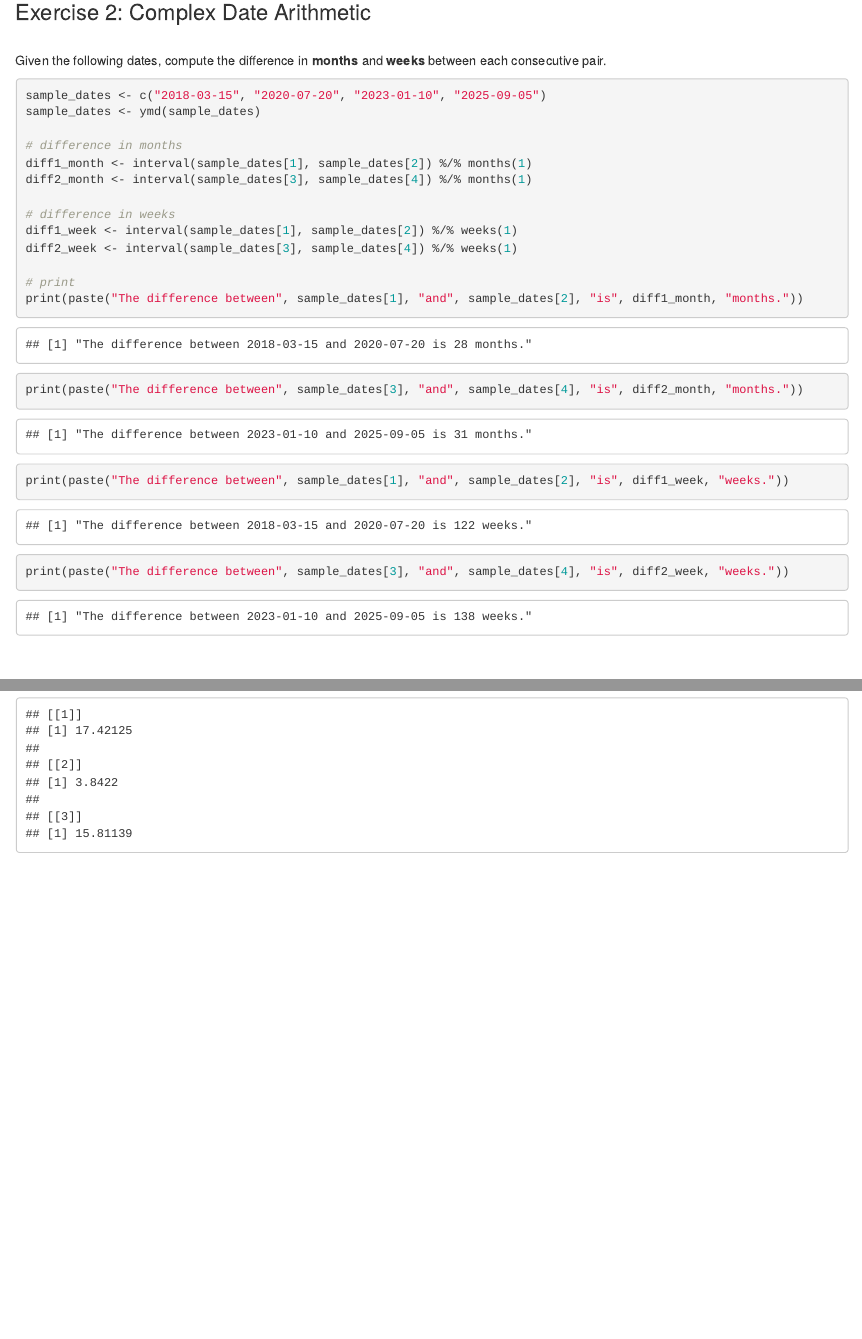
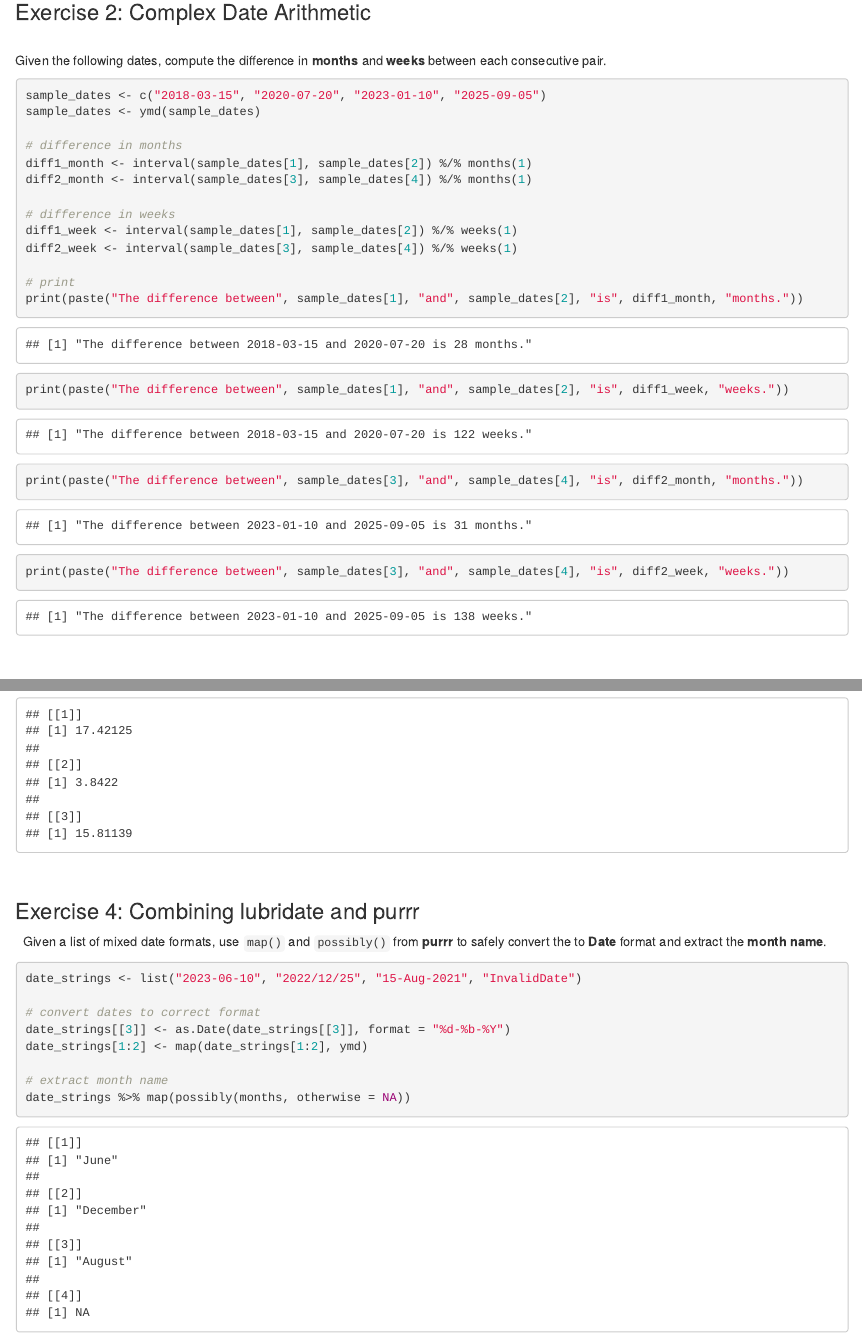
Before and after one commit to Sloane125/hw_date_map_johns, an R Markdown document (hw3_date_purrr.Rmd): the page in a window 1100 px wide, from 990 px down, and a second part further down, joined at a grey line. Rendered offline with R 4.5, knitr and Pandoc, with nearby package versions.

Commit message:
complete question 4, minor formatting changes on question 2.

````diff
--- a/hw3_date_purrr.Rmd
+++ b/hw3_date_purrr.Rmd
@@ -48,8 +48,8 @@ diff2_week <- interval(sample_dates[3], sample_dates[4]) %/% weeks(1)
 
 # print
 print(paste("The difference between", sample_dates[1], "and", sample_dates[2], "is", diff1_month, "months."))
+print(paste("The difference between", sample_dates[1], "and", sample_dates[2], "is", diff1_week, "weeks."))
 print(paste("The difference between", sample_dates[3], "and", sample_dates[4], "is", diff2_month, "months."))
-print(paste("The difference between", sample_dates[1], "and", sample_dates[2], "is", diff1_week, "weeks."))
 print(paste("The difference between", sample_dates[3], "and", sample_dates[4], "is", diff2_week, "weeks."))
 ```
 &nbsp;
@@ -70,3 +70,18 @@ num_lists %>% map(median)
 num_lists %>% map(sd)
 
 ```
+&nbsp;
+
+### Exercise 4: Combining lubridate and purrr
+&nbsp;
+Given a list of mixed date formats, use `map()` and `possibly()` from **purrr** to safely convert the to **Date** format and extract the **month name**.
+```{r}
+date_strings <- list("2023-06-10", "2022/12/25", "15-Aug-2021", "InvalidDate")
+
+# convert dates to correct format
+date_strings[[3]] <- as.Date(date_strings[[3]], format = "%d-%b-%Y")
+date_strings[1:2] <- map(date_strings[1:2], ymd)
+
+# extract month name
+date_strings %>% map(possibly(months, otherwise = NA))
+```
````
